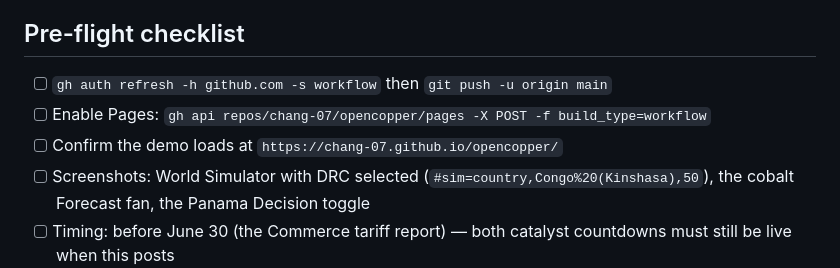
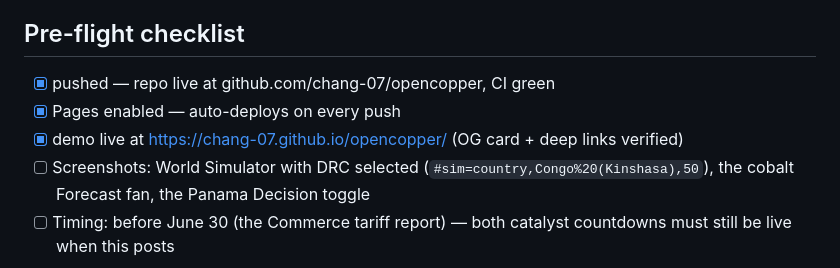
Before and after one commit to chang-07/opencopper, a Markdown page: docs/launch-notes.md, the part around the change. Rendered like a GitHub page.

Commit message:
sweep: check off completed launch pre-flight items

```diff
--- a/docs/launch-notes.md
+++ b/docs/launch-notes.md
@@ -6,9 +6,9 @@ engineering narrative (that's what each platform rewards).
 
 ## Pre-flight checklist
 
-- [ ] `gh auth refresh -h github.com -s workflow` then `git push -u origin main`
-- [ ] Enable Pages: `gh api repos/chang-07/opencopper/pages -X POST -f build_type=workflow`
-- [ ] Confirm the demo loads at `https://chang-07.github.io/opencopper/`
+- [x] pushed — repo live at github.com/chang-07/opencopper, CI green
+- [x] Pages enabled — auto-deploys on every push
+- [x] demo live at https://chang-07.github.io/opencopper/ (OG card + deep links verified)
 - [ ] Screenshots: World Simulator with DRC selected (`#sim=country,Congo%20(Kinshasa),50`),
       the cobalt Forecast fan, the Panama Decision toggle
 - [ ] Timing: before June 30 (the Commerce tariff report) — both catalyst
```
